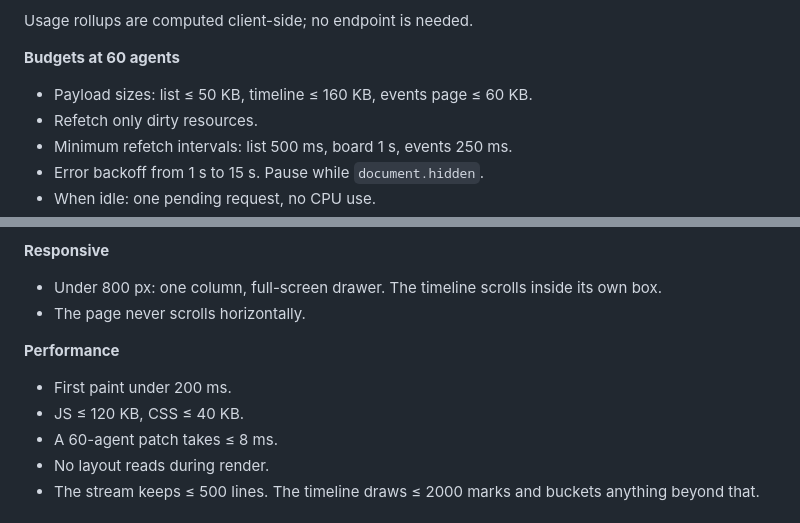
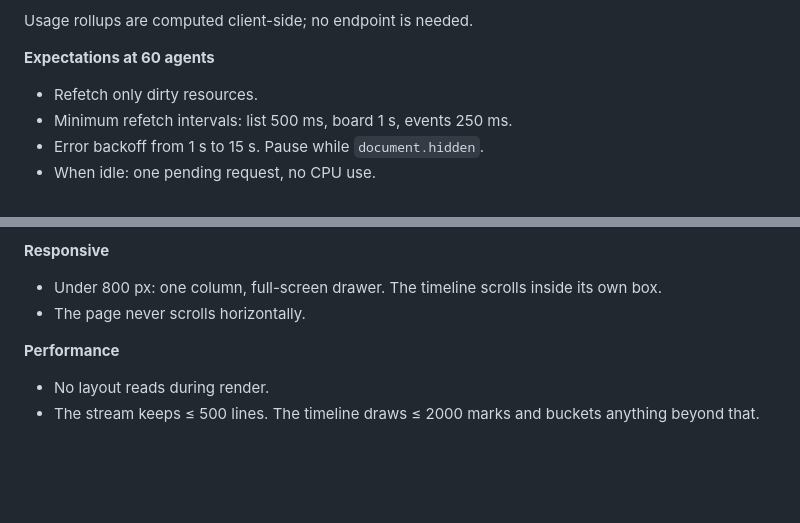
Before and after one commit to vassu-v/agent-supervisor-multiprovider_mcp, a Markdown page: docs/design/ui-architecture.md, 2 parts joined by grey strips. Rendered like a GitHub page; blank space fills up the shorter version.

Commit message:
docs: drop the size and timing targets from the UI design docs

```diff
--- a/docs/design/ui-architecture.md
+++ b/docs/design/ui-architecture.md
@@ -99,8 +99,7 @@ Allow, deny and stop have no single-key shortcut.
 
 Usage rollups are computed client-side; no endpoint is needed.
 
-**Budgets at 60 agents**
-- Payload sizes: list ≤ 50 KB, timeline ≤ 160 KB, events page ≤ 60 KB.
+**Expectations at 60 agents**
 - Refetch only dirty resources.
 - Minimum refetch intervals: list 500 ms, board 1 s, events 250 ms.
 - Error backoff from 1 s to 15 s. Pause while `document.hidden`.
@@ -176,9 +175,6 @@ tests/ui/fixtures/{1,10,60}-agents.json
 - The page never scrolls horizontally.
 
 **Performance**
-- First paint under 200 ms.
-- JS ≤ 120 KB, CSS ≤ 40 KB.
-- A 60-agent patch takes ≤ 8 ms.
 - No layout reads during render.
 - The stream keeps ≤ 500 lines. The timeline draws ≤ 2000 marks and buckets anything beyond that.
 
```
Also changed, not shown: docs/design/BUILD-RULES.md (+1 -1 lines).
